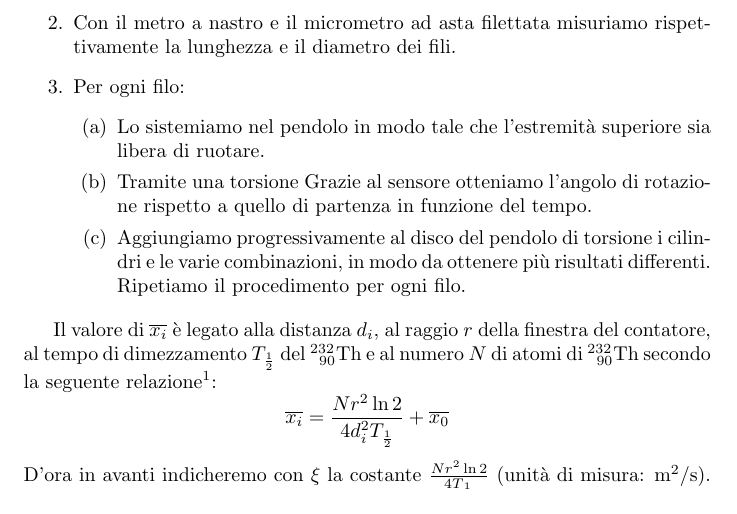
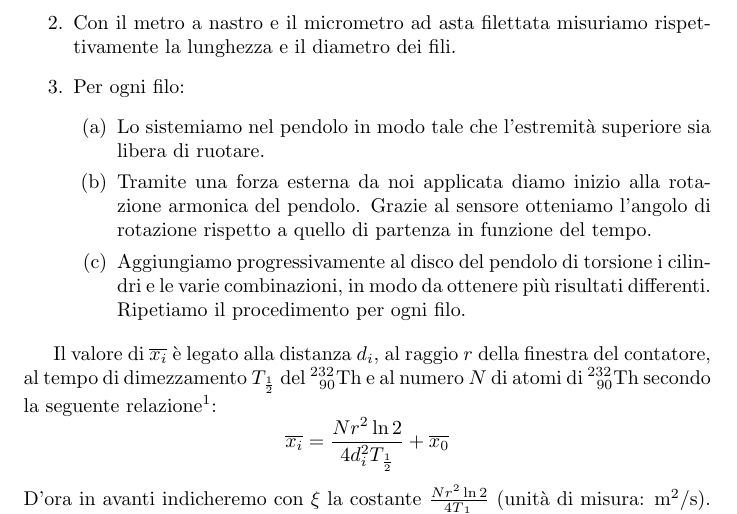
Before and after one commit to RBerga06/unipr-clt-fisica, a LaTeX paper (lab1/r5-torsione/relazione.tex): part of page 2 of 3, cut so that both start at the same text. Compiled offline with pdfLaTeX.

Commit message:
Update relazione.tex

```diff
--- a/lab1/r5-torsione/relazione.tex
+++ b/lab1/r5-torsione/relazione.tex
@@ -86,7 +84,8 @@
             Lo sistemiamo nel pendolo in modo tale che l'estremità
             superiore sia libera di ruotare.
         \item
-            Tramite una torsione
+            Tramite una forza esterna da noi applicata diamo inizio
+            alla rotazione armonica del pendolo.
             Grazie al sensore otteniamo l'angolo di rotazione rispetto
             a quello di partenza in funzione del tempo.
         \item
```
Also changed, not shown: lab1/r5-torsione/relazione.tex (2 more changed lines).
